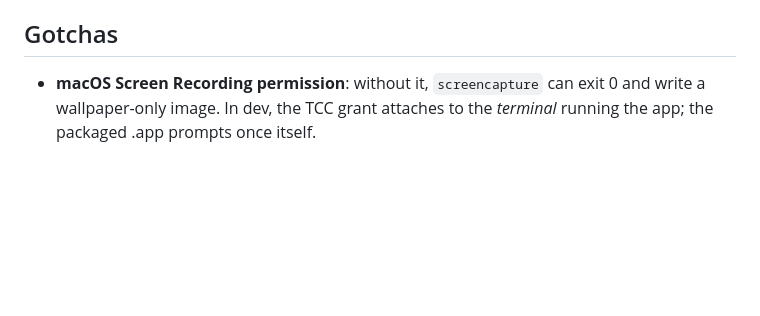
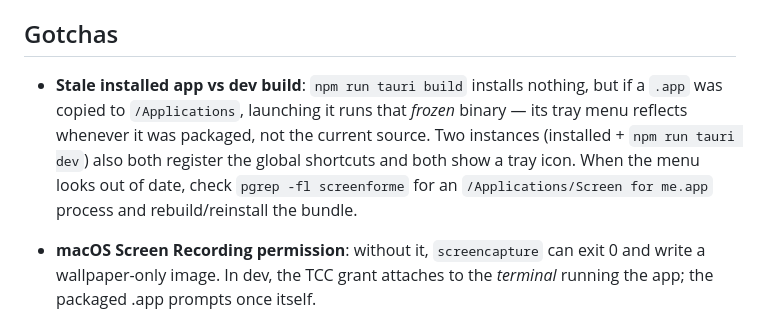
Before and after one commit to jorgegorka/screen-for-me, a Markdown page: CLAUDE.md, the part around the change. Drawn GitHub-style; blank space fills up the shorter version.

Commit message:
Document stale-installed-app vs dev-build pitfall

```diff
--- a/CLAUDE.md
+++ b/CLAUDE.md
@@ -36,6 +36,8 @@ Capture flow: shortcut/tray → `commands::trigger_capture` (spawn_blocking) →
 
 ## Gotchas
 
+- **Stale installed app vs dev build**: `npm run tauri build` installs nothing, but if a `.app` was copied to `/Applications`, launching it runs that *frozen* binary — its tray menu reflects whenever it was packaged, not the current source. Two instances (installed + `npm run tauri dev`) also both register the global shortcuts and both show a tray icon. When the menu looks out of date, check `pgrep -fl screenforme` for an `/Applications/Screen for me.app` process and rebuild/reinstall the bundle.
+
 - **macOS Screen Recording permission**: without it, `screencapture` can exit 0 and write a wallpaper-only image. In dev, the TCC grant attaches to the *terminal* running the app; the packaged .app prompts once itself.
 - Transparent overlay window requires `macOSPrivateApi: true` (tauri.conf.json) + the `macos-private-api` cargo feature.
 - Capability file `src-tauri/capabilities/default.json` must list every window label (`main`, `overlay`, `editor`, `history`) — a new window with JS API calls needs its label added there.
```
